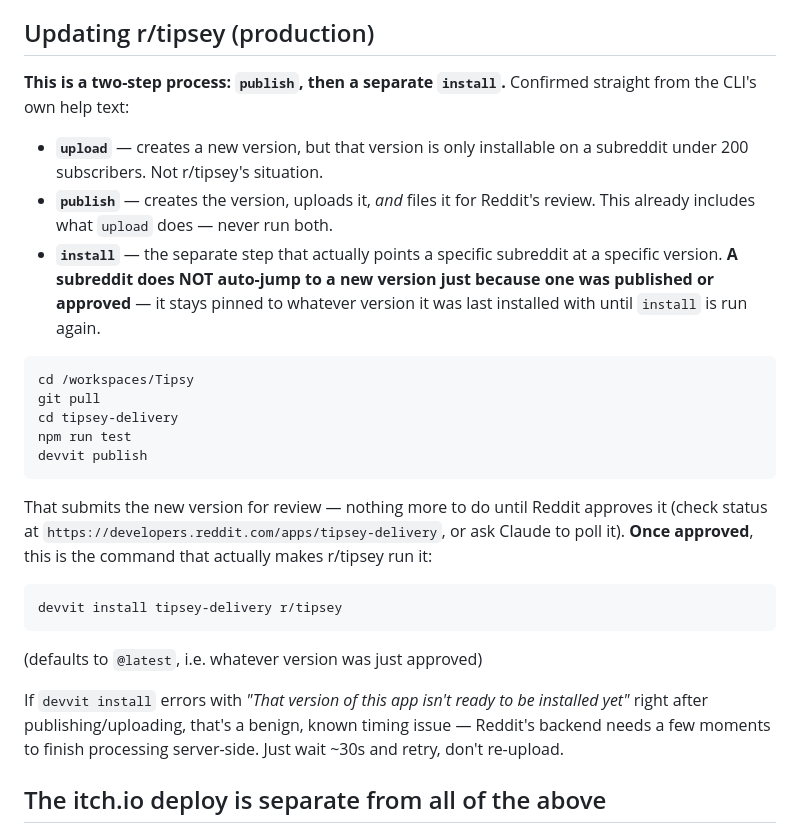
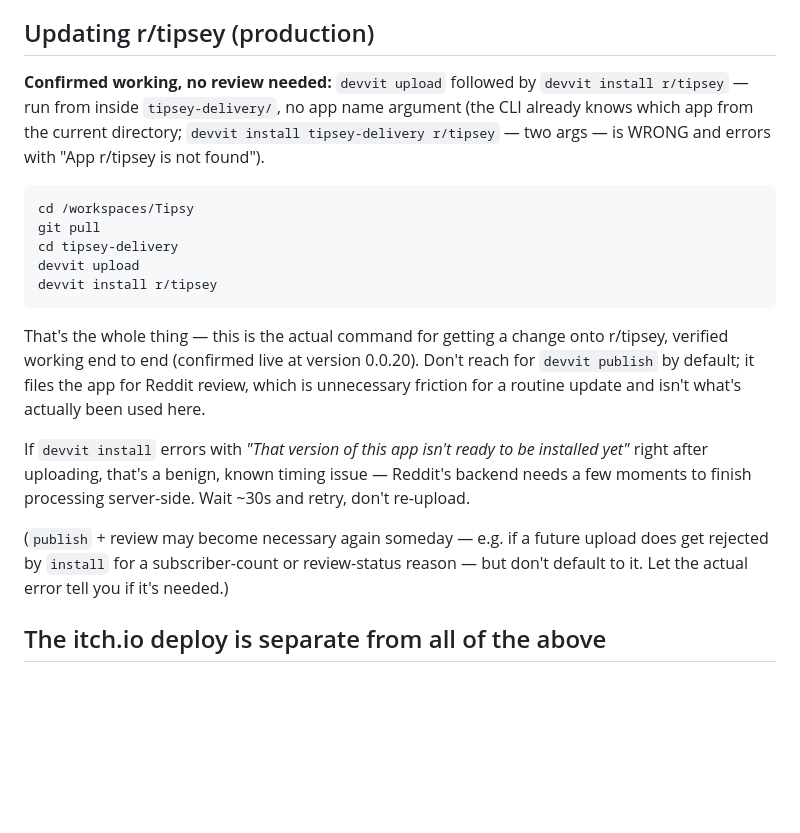
Before and after one commit to Cal-Starfur/Tipsy, a Markdown page: docs/DEVVIT_WORKFLOW.md, the part around the change. Rendered like a GitHub page; blank space fills up the shorter version.

Commit message:
Fix for real: upload + 'devvit install r/tipsey' (single arg, no app name) is the confirmed working command -- verified live at v0.0.20, no publish/review needed

````diff
--- a/docs/DEVVIT_WORKFLOW.md
+++ b/docs/DEVVIT_WORKFLOW.md
@@ -71,46 +71,35 @@ part of the actual workflow here; don't default to suggesting it.
 
 ## Updating r/tipsey (production)
 
-**This is a two-step process: `publish`, then a separate `install`.**
-Confirmed straight from the CLI's own help text:
-
-- **`upload`** — creates a new version, but that version is only
-  installable on a subreddit under 200 subscribers. Not r/tipsey's
-  situation.
-- **`publish`** — creates the version, uploads it, *and* files it for
-  Reddit's review. This already includes what `upload` does — never run
-  both.
-- **`install`** — the separate step that actually points a specific
-  subreddit at a specific version. **A subreddit does NOT auto-jump to
-  a new version just because one was published or approved** — it
-  stays pinned to whatever version it was last installed with until
-  `install` is run again.
+**Confirmed working, no review needed:** `devvit upload` followed by
+`devvit install r/tipsey` — run from inside `tipsey-delivery/`, no app
+name argument (the CLI already knows which app from the current
+directory; `devvit install tipsey-delivery r/tipsey` — two args — is
+WRONG and errors with "App r/tipsey is not found").
 
 ```bash
 cd /workspaces/Tipsy
 git pull
 cd tipsey-delivery
-npm run test
-devvit publish
+devvit upload
+devvit install r/tipsey
 ```
 
-That submits the new version for review — nothing more to do until
-Reddit approves it (check status at
-`https://developers.reddit.com/apps/tipsey-delivery`, or ask Claude to
-poll it). **Once approved**, this is the command that actually makes
-r/tipsey run it:
-
-```bash
-devvit install tipsey-delivery r/tipsey
-```
-
-(defaults to `@latest`, i.e. whatever version was just approved)
+That's the whole thing — this is the actual command for getting a
+change onto r/tipsey, verified working end to end (confirmed live at
+version 0.0.20). Don't reach for `devvit publish` by default; it files
+the app for Reddit review, which is unnecessary friction for a routine
+update and isn't what's actually been used here.
 
 If `devvit install` errors with *"That version of this app isn't ready
-to be installed yet"* right after publishing/uploading, that's a
-benign, known timing issue — Reddit's backend needs a few moments to
-finish processing server-side. Just wait ~30s and retry, don't
-re-upload.
+to be installed yet"* right after uploading, that's a benign, known
+timing issue — Reddit's backend needs a few moments to finish
+processing server-side. Wait ~30s and retry, don't re-upload.
+
+(`publish` + review may become necessary again someday — e.g. if a
+future upload does get rejected by `install` for a subscriber-count or
+review-status reason — but don't default to it. Let the actual error
+tell you if it's needed.)
 
 ## The itch.io deploy is separate from all of the above
 
````
